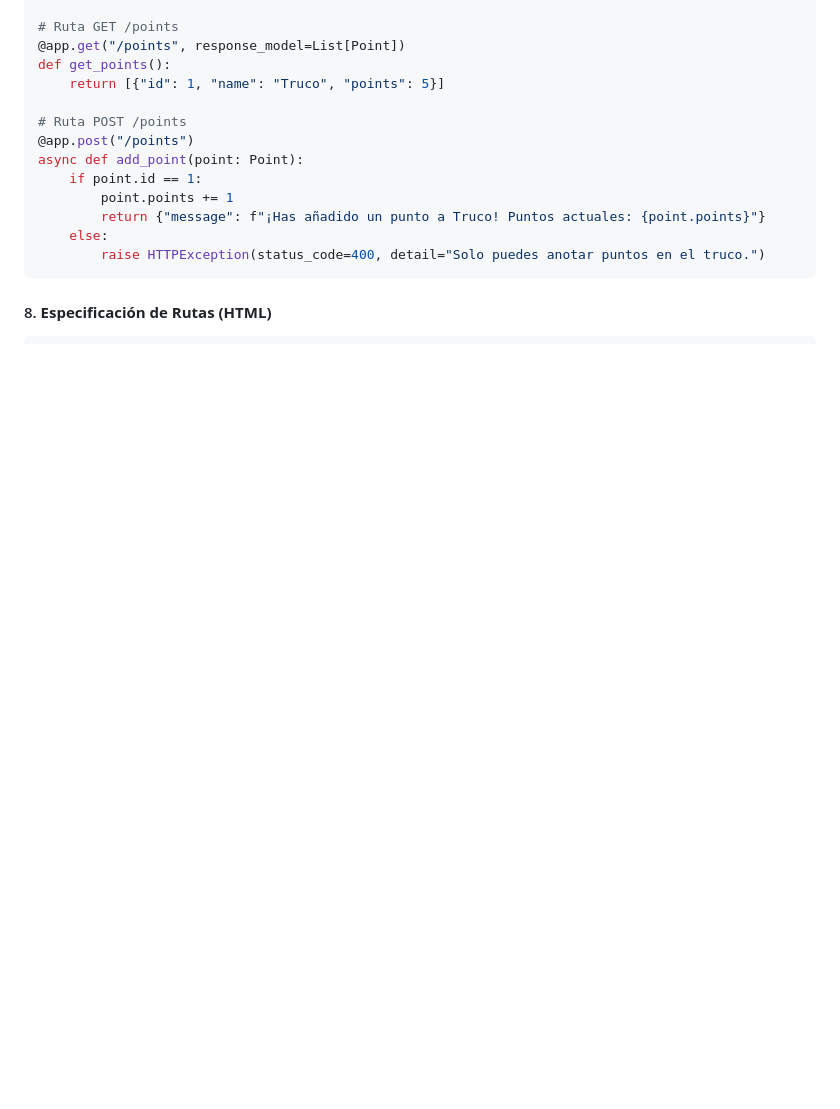
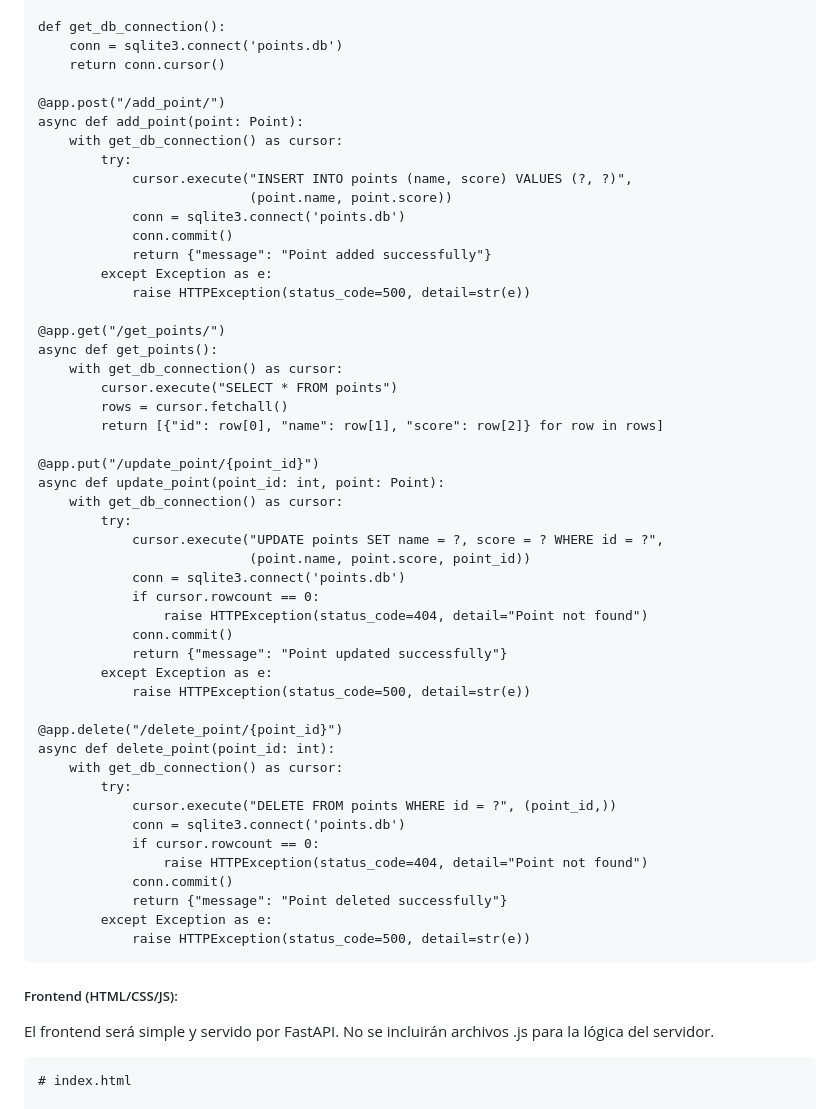
Before and after one commit to orielmeza22/SQUAD, a Markdown page: squad_local/SQUAD_WORKSPACE/ARCHITECTURE.md, the part around one of its changes. Rendered like a GitHub page; blank space fills up the shorter version.

````diff
--- a/squad_local/SQUAD_WORKSPACE/ARCHITECTURE.md
+++ b/squad_local/SQUAD_WORKSPACE/ARCHITECTURE.md
@@ -161,19 +32,59 @@ class Point(BaseModel):
 
-# Ruta GET /points
-@app.get("/points", response_model=List[Point])
-def get_points():
-    return [{"id": 1, "name": "Truco", "points": 5}]
+def get_db_connection():
+    conn = sqlite3.connect('points.db')
+    return conn.cursor()
 
-# Ruta POST /points
-@app.post("/points")
+@app.post("/add_point/")
 async def add_point(point: Point):
-    if point.id == 1:
-        point.points += 1
-        return {"message": f"¡Has añadido un punto a Truco! Puntos actuales: {point.points}"}
-    else:
-        raise HTTPException(status_code=400, detail="Solo puedes anotar puntos en el truco.")
+    with get_db_connection() as cursor:
+        try:
+            cursor.execute("INSERT INTO points (name, score) VALUES (?, ?)",
+                           (point.name, point.score))
+            conn = sqlite3.connect('points.db')
+            conn.commit()
+            return {"message": "Point added successfully"}
+        except Exception as e:
+            raise HTTPException(status_code=500, detail=str(e))
+
+@app.get("/get_points/")
+async def get_points():
+    with get_db_connection() as cursor:
+        cursor.execute("SELECT * FROM points")
+        rows = cursor.fetchall()
+        return [{"id": row[0], "name": row[1], "score": row[2]} for row in rows]
+
+@app.put("/update_point/{point_id}")
+async def update_point(point_id: int, point: Point):
+    with get_db_connection() as cursor:
+        try:
+            cursor.execute("UPDATE points SET name = ?, score = ? WHERE id = ?",
+                           (point.name, point.score, point_id))
+            conn = sqlite3.connect('points.db')
+            if cursor.rowcount == 0:
+                raise HTTPException(status_code=404, detail="Point not found")
+            conn.commit()
+            return {"message": "Point updated successfully"}
+        except Exception as e:
+            raise HTTPException(status_code=500, detail=str(e))
+
+@app.delete("/delete_point/{point_id}")
+async def delete_point(point_id: int):
+    with get_db_connection() as cursor:
+        try:
+            cursor.execute("DELETE FROM points WHERE id = ?", (point_id,))
+            conn = sqlite3.connect('points.db')
+            if cursor.rowcount == 0:
+                raise HTTPException(status_code=404, detail="Point not found")
+            conn.commit()
+            return {"message": "Point deleted successfully"}
+        except Exception as e:
+            raise HTTPException(status_code=500, detail=str(e))
 ```
 
-#### 8. **Especificación de Rutas (HTML)**
-```html
+##### Frontend (HTML/CSS/JS):
+El frontend será simple y servido por FastAPI. No se incluirán archivos .js para la lógica del servidor.
+
+```plaintext
+# index.html
+
 <!DOCTYPE html>
````
Also changed, not shown: other parts of squad_local/SQUAD_WORKSPACE/ARCHITECTURE.md (+67 -169 lines), squad_local/SQUAD_WORKSPACE/SPEC.md (+120 -182 lines).
